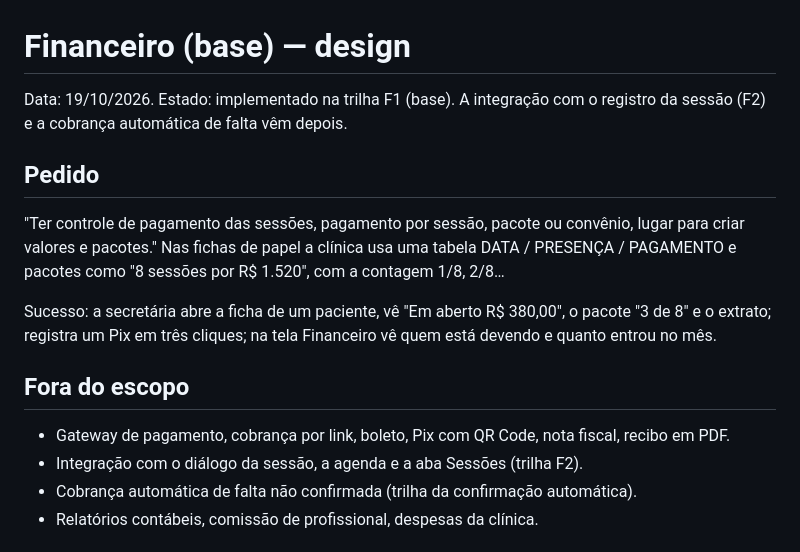
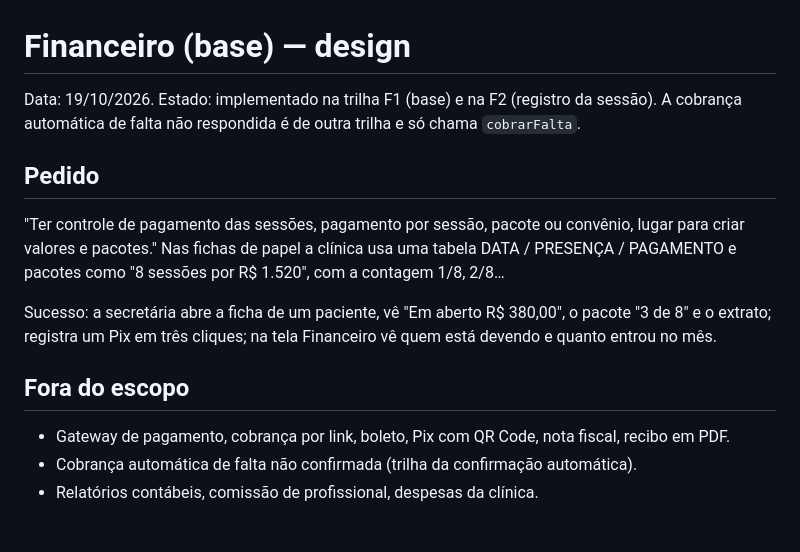
Before and after one commit to GuilhermeBrun/auri, a Markdown page: docs/specs/2026-10-19-financeiro-design.md, the part around one of its changes. GitHub-like rendering.

```diff
--- a/docs/specs/2026-10-19-financeiro-design.md
+++ b/docs/specs/2026-10-19-financeiro-design.md
@@ -1,7 +1,7 @@
 # Financeiro (base) — design
 
-Data: 19/10/2026. Estado: implementado na trilha F1 (base). A integração com o registro da sessão
-(F2) e a cobrança automática de falta vêm depois.
+Data: 19/10/2026. Estado: implementado na trilha F1 (base) e na F2 (registro da sessão). A cobrança
+automática de falta não respondida é de outra trilha e só chama `cobrarFalta`.
 
 ## Pedido
 
@@ -16,7 +16,6 @@ no mês.
 ## Fora do escopo
 
 - Gateway de pagamento, cobrança por link, boleto, Pix com QR Code, nota fiscal, recibo em PDF.
-- Integração com o diálogo da sessão, a agenda e a aba Sessões (trilha F2).
 - Cobrança automática de falta não confirmada (trilha da confirmação automática).
 - Relatórios contábeis, comissão de profissional, despesas da clínica.
 
```
Also changed, not shown: other parts of docs/specs/2026-10-19-financeiro-design.md (+39 -17 lines).
